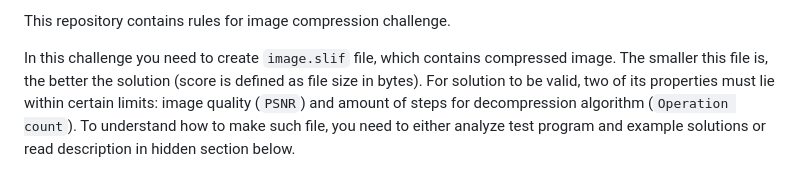
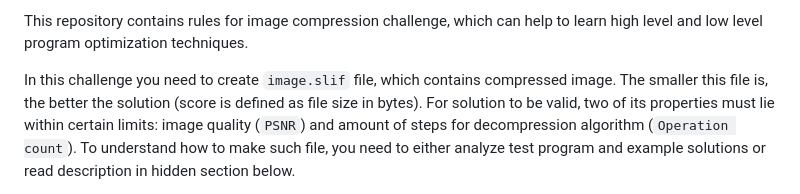
Before and after one commit to Vort/SLIF, a Markdown page: README.md, the part around the change. GitHub-like rendering.

Commit message:
Description of skills, which can be improved

```diff
--- a/README.md
+++ b/README.md
@@ -1,4 +1,4 @@
-This repository contains rules for image compression challenge.
+This repository contains rules for image compression challenge, which can help to learn high level and low level program optimization techniques.
 
 In this challenge you need to create `image.slif` file, which contains compressed image. The smaller this file is, the better the solution (score is defined as file size in bytes). For solution to be valid, two of its properties must lie within certain limits: image quality (`PSNR`) and amount of steps for decompression algorithm (`Operation count`). To understand how to make such file, you need to either analyze test program and example solutions or read description in hidden section below.
 
```
